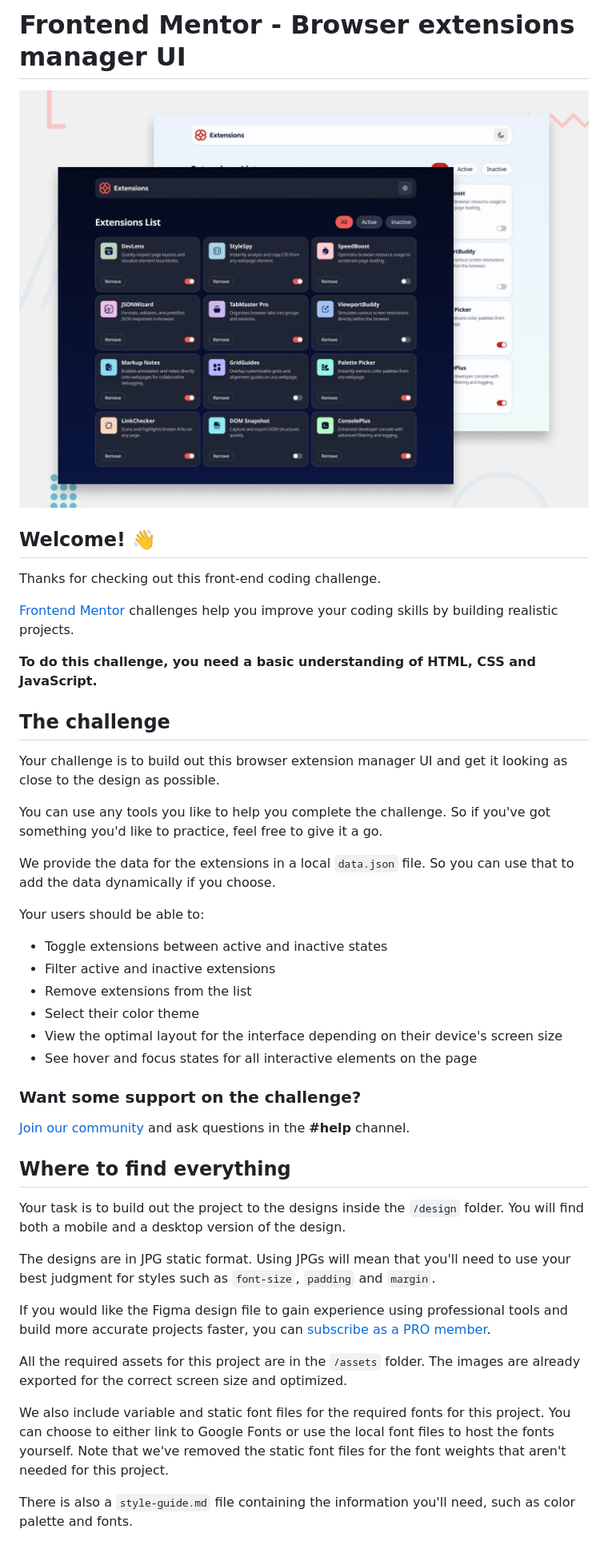
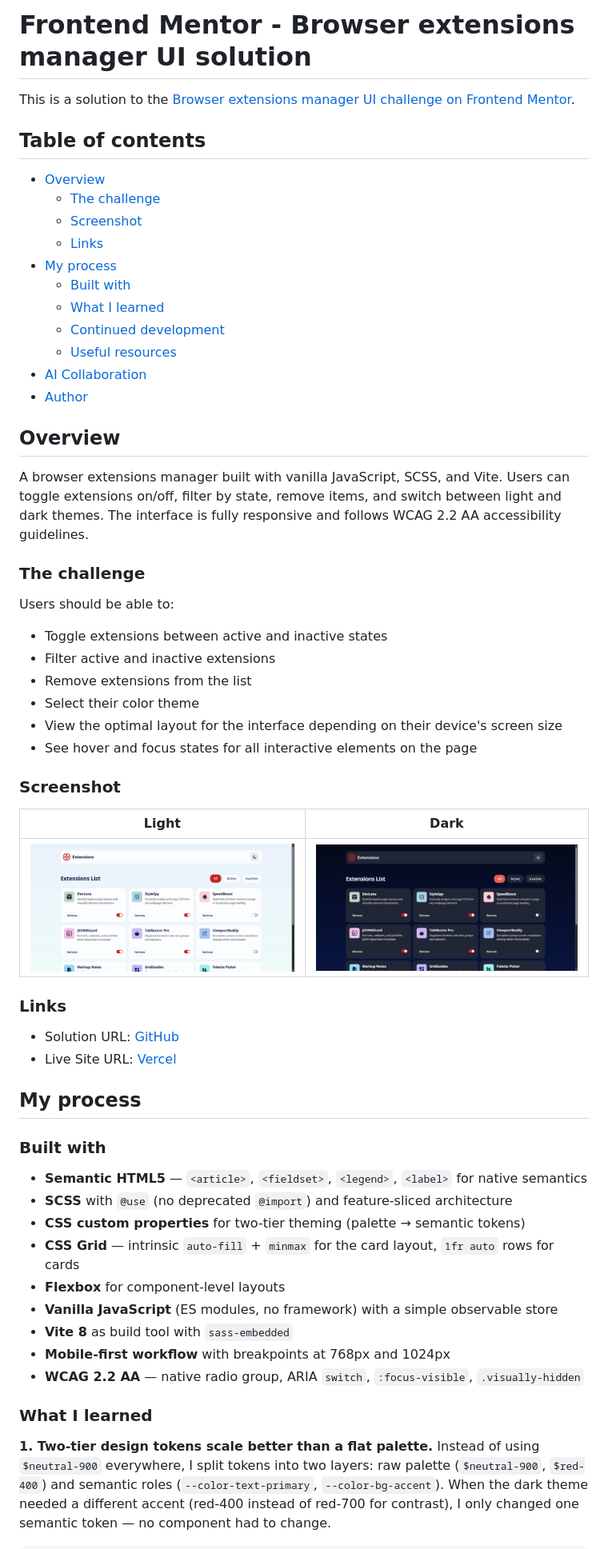
Before and after one commit to runny-life/browser-extensions-manager-ui, a Markdown page: README.md, the part around one of its changes. Shown at 80% size. Drawn GitHub-style; pictures changed too: screenshot-dark.png (added), screenshot-light.png (added).

Commit message:
docs: fill in readme with project details

```diff
--- a/README.md
+++ b/README.md
@@ -1,24 +1,31 @@
-# Frontend Mentor - Browser extensions manager UI
+# Frontend Mentor - Browser extensions manager UI solution
 
-![Design preview for the Browser extensions manager UI coding challenge](./preview.jpg)
+This is a solution to the [Browser extensions manager UI challenge on Frontend Mentor](https://www.frontendmentor.io/challenges/browser-extension-manager-ui-yNZnOfsMAp).
 
-## Welcome! 👋
+## Table of contents
 
-Thanks for checking out this front-end coding challenge.
+- [Overview](#overview)
+  - [The challenge](#the-challenge)
+  - [Screenshot](#screenshot)
+  - [Links](#links)
+- [My process](#my-process)
+  - [Built with](#built-with)
+  - [What I learned](#what-i-learned)
+  - [Continued development](#continued-development)
+  - [Useful resources](#useful-resources)
+- [AI Collaboration](#ai-collaboration)
+- [Author](#author)
 
-[Frontend Mentor](https://www.frontendmentor.io) challenges help you improve your coding skills by building realistic projects.
+## Overview
 
-**To do this challenge, you need a basic understanding of HTML, CSS and JavaScript.**
+A browser extensions manager built with vanilla JavaScript, SCSS, and Vite.
+Users can toggle extensions on/off, filter by state, remove items, and switch
+between light and dark themes. The interface is fully responsive and follows
+WCAG 2.2 AA accessibility guidelines.
 
-## The challenge
+### The challenge
 
-Your challenge is to build out this browser extension manager UI and get it looking as close to the design as possible.
-
-You can use any tools you like to help you complete the challenge. So if you've got something you'd like to practice, feel free to give it a go.
-
-We provide the data for the extensions in a local `data.json` file. So you can use that to add the data dynamically if you choose.
-
-Your users should be able to:
+Users should be able to:
 
 - Toggle extensions between active and inactive states
 - Filter active and inactive extensions
@@ -27,21 +34,36 @@ Your users should be able to:
 - View the optimal layout for the interface depending on their device's screen size
 - See hover and focus states for all interactive elements on the page
 
-### Want some support on the challenge?
+### Screenshot
 
-[Join our community](https://www.frontendmentor.io/community) and ask questions in the **#help** channel.
+| Light                                  | Dark                                 |
+| -------------------------------------- | ------------------------------------ |
+| ![Light theme](./screenshot-light.png) | ![Dark theme](./screenshot-dark.png) |
 
-## Where to find everything
+### Links
 
-Your task is to build out the project to the designs inside the `/design` folder. You will find both a mobile and a desktop version of the design.
+- Solution URL: [GitHub](https://github.com/runny-life/browser-extensions-manager-ui)
+- Live Site URL: [Vercel](https://browser-extensions-manager-ui-liart.vercel.app/)
 
-The designs are in JPG static format. Using JPGs will mean that you'll need to use your best judgment for styles such as `font-size`, `padding` and `margin`.
+## My process
 
-If you would like the Figma design file to gain experience using professional tools and build more accurate projects faster, you can [subscribe as a PRO member](https://www.frontendmentor.io/pro).
+### Built with
 
-All the required assets for this project are in the `/assets` folder. The images are already exported for the correct screen size and optimized.
+- **Semantic HTML5** — `<article>`, `<fieldset>`, `<legend>`, `<label>` for native semantics
+- **SCSS** with `@use` (no deprecated `@import`) and feature-sliced architecture
+- **CSS custom properties** for two-tier theming (palette → semantic tokens)
+- **CSS Grid** — intrinsic `auto-fill` + `minmax` for the card layout, `1fr auto` rows for cards
+- **Flexbox** for component-level layouts
+- **Vanilla JavaScript** (ES modules, no framework) with a simple observable store
+- **Vite 8** as build tool with `sass-embedded`
+- **Mobile-first workflow** with breakpoints at 768px and 1024px
+- **WCAG 2.2 AA** — native radio group, ARIA `switch`, `:focus-visible`, `.visually-hidden`
 
-We also include variable and static font files for the required fonts for this project. You can choose to either link to Google Fonts or use the local font files to host the fonts yourself. Note that we've removed the static font files for the font weights that aren't needed for this project.
+### What I learned
 
-There is also a `style-guide.md` file containing the information you'll need, such as color palette and fonts.
+**1. Two-tier design tokens scale better than a flat palette.**
+Instead of using `$neutral-900` everywhere, I split tokens into two layers:
+raw palette (`$neutral-900`, `$red-400`) and semantic roles (`--color-text-primary`,
+`--color-bg-accent`). When the dark theme needed a different accent (red-400 instead
+of red-700 for contrast), I only changed one semantic token — no component had to change.
 
```
Also changed, not shown: other parts of README.md (+104 -44 lines), README-template.md (deleted, +0 -126 lines), challenge.md (added, +113 -0 lines), 3 other files.
